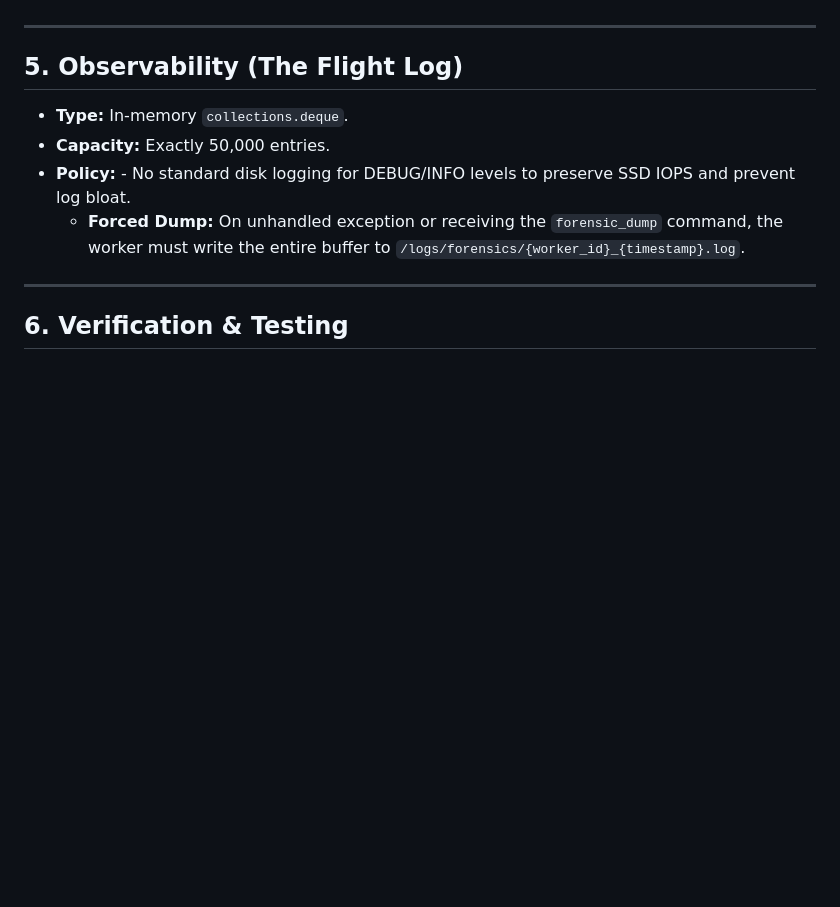
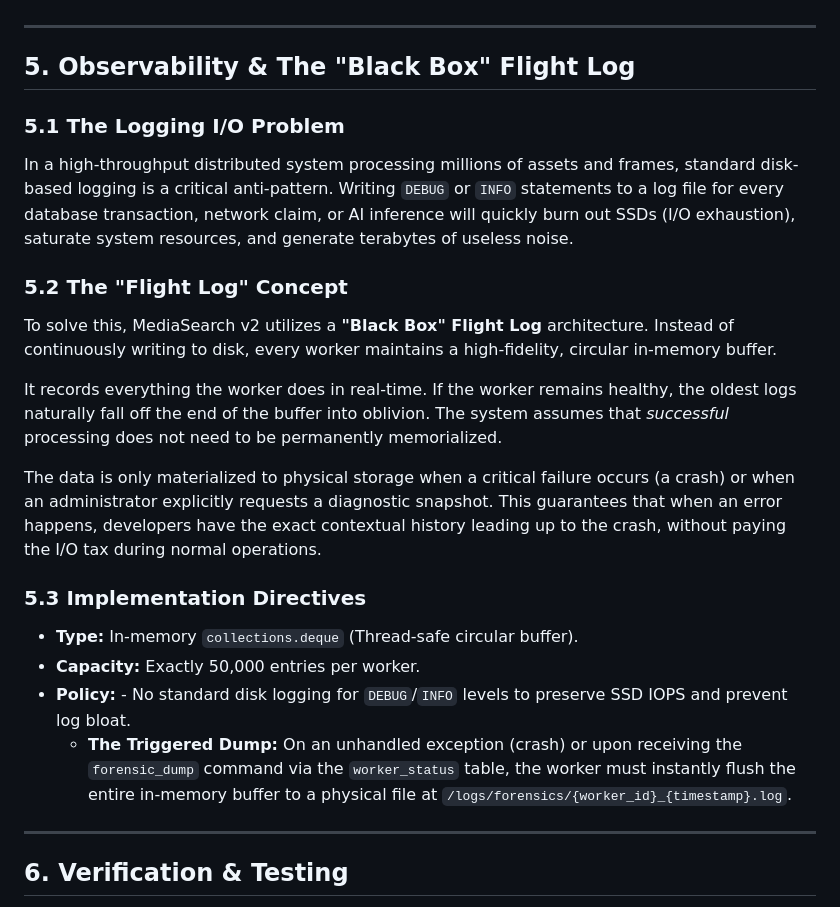
Before and after one commit to bubbafat/media-search, a Markdown page: docs/specs/system_architecture.md, the part around one of its changes. Drawn GitHub-style; blank space fills up the shorter version.

```diff
--- a/docs/specs/system_architecture.md
+++ b/docs/specs/system_architecture.md
@@ -83,11 +119,23 @@ When a Video Worker processes an asset, it must follow this exact sequence:
 
 ---
 
-## 5. Observability (The Flight Log)
-- **Type:** In-memory `collections.deque`.
-- **Capacity:** Exactly 50,000 entries.
-- **Policy:** - No standard disk logging for DEBUG/INFO levels to preserve SSD IOPS and prevent log bloat.
-    - **Forced Dump:** On unhandled exception or receiving the `forensic_dump` command, the worker must write the entire buffer to `/logs/forensics/{worker_id}_{timestamp}.log`.
+## 5. Observability & The "Black Box" Flight Log
+
+### 5.1 The Logging I/O Problem
+In a high-throughput distributed system processing millions of assets and frames, standard disk-based logging is a critical anti-pattern. Writing `DEBUG` or `INFO` statements to a log file for every database transaction, network claim, or AI inference will quickly burn out SSDs (I/O exhaustion), saturate system resources, and generate terabytes of useless noise.
+
+### 5.2 The "Flight Log" Concept
+To solve this, MediaSearch v2 utilizes a **"Black Box" Flight Log** architecture. Instead of continuously writing to disk, every worker maintains a high-fidelity, circular in-memory buffer.
+
+It records everything the worker does in real-time. If the worker remains healthy, the oldest logs naturally fall off the end of the buffer into oblivion. The system assumes that *successful* processing does not need to be permanently memorialized.
+
+The data is only materialized to physical storage when a critical failure occurs (a crash) or when an administrator explicitly requests a diagnostic snapshot. This guarantees that when an error happens, developers have the exact contextual history leading up to the crash, without paying the I/O tax during normal operations.
+
+### 5.3 Implementation Directives
+- **Type:** In-memory `collections.deque` (Thread-safe circular buffer).
+- **Capacity:** Exactly 50,000 entries per worker.
+- **Policy:** - No standard disk logging for `DEBUG`/`INFO` levels to preserve SSD IOPS and prevent log bloat.
+  - **The Triggered Dump:** On an unhandled exception (crash) or upon receiving the `forensic_dump` command via the `worker_status` table, the worker must instantly flush the entire in-memory buffer to a physical file at `/logs/forensics/{worker_id}_{timestamp}.log`.
 
 ---
 
```
Also changed, not shown: other parts of docs/specs/system_architecture.md (+37 -1 lines).
